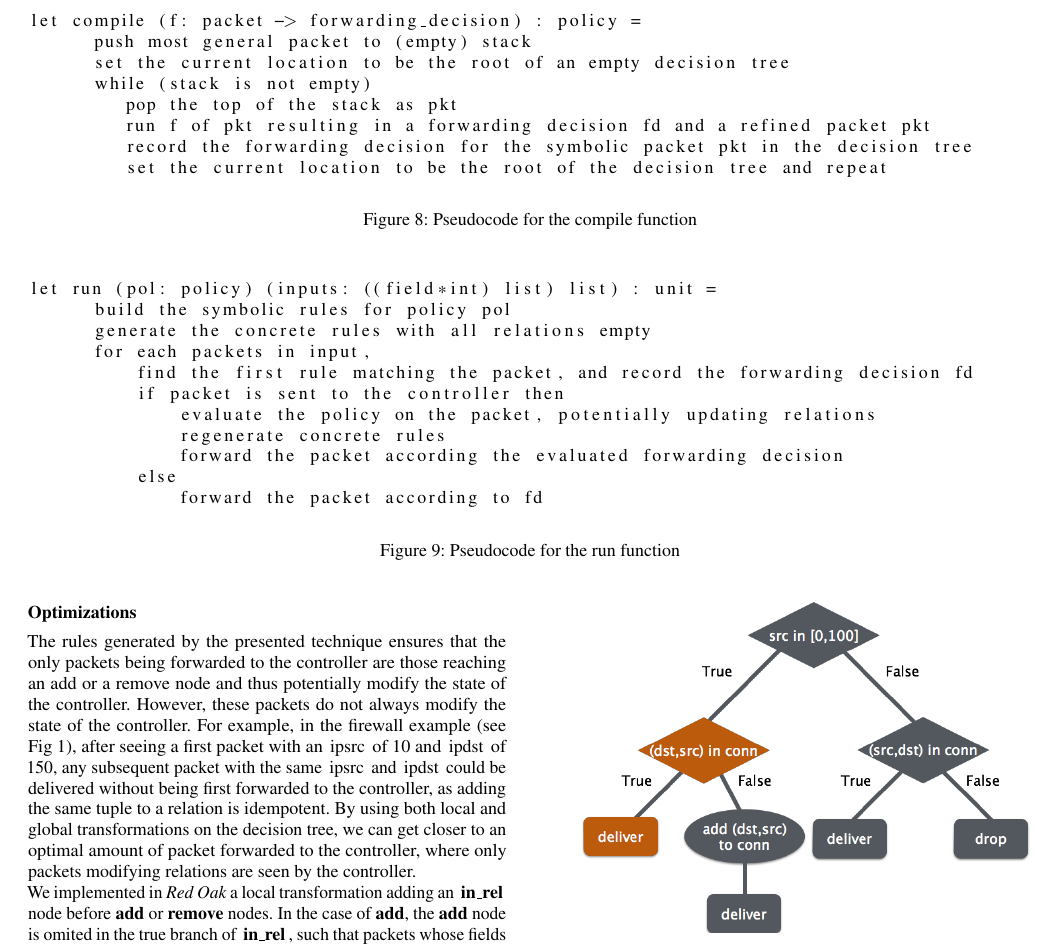
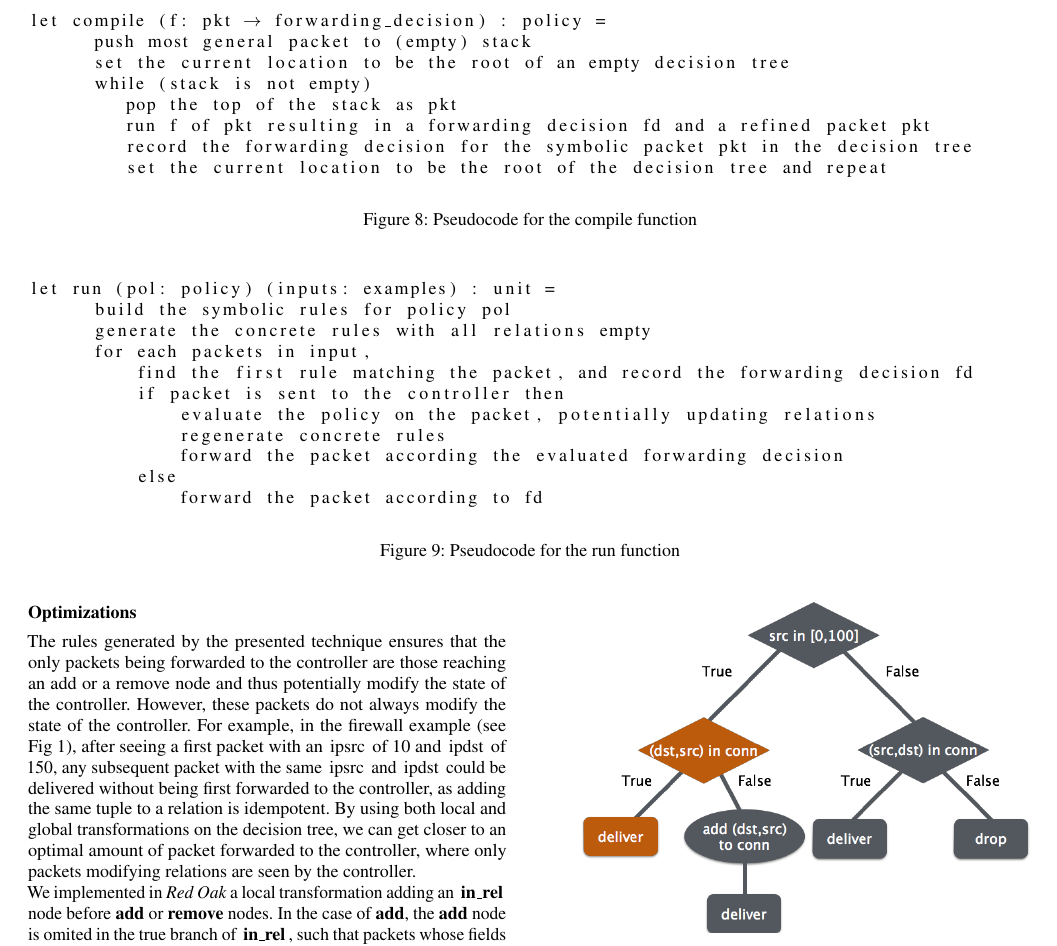
Before and after one commit to osavaryb/cos5982015, a LaTeX paper (draft.tex): part of page 5 of 6, cut so that both start at the same text. Compiled offline with pdfLaTeX; a missing font is replaced by an installed copy or a similar font.

Commit message:
change pseudocode

```diff
--- a/draft.tex
+++ b/draft.tex
@@ -18,7 +18,8 @@
 \usepackage{tikz}
 \usepackage{tikz-qtree}
 
-
+\usepackage{algorithm}
+\usepackage{algpseudocode}
 
 % Set the overall layout of the tree
 %\tikzstyle{level 1}=[level distance=3.5cm, sibling distance=3.5cm]
@@ -324,8 +325,8 @@ val run: policy $\rightarrow$ examples $\rightarrow$ unit
 From an algorithmic policy, we generate a decision tree  whose leaves are forwarding decision and whose node are either branching according the range of a field value, according to a relation ,or adding and removing components from a relation.
 
 \begin{figure*}[ht]
-\begin{lstlisting}
-let compile (f: packet -> forwarding_decision) : policy =
+\begin{lstlisting}[mathescape]
+let compile (f: pkt $\rightarrow$ forwarding_decision) : policy =
       push most general packet to (empty) stack
       set the current location to be the root of an empty decision tree
       while (stack is not empty)
```
Also changed, not shown: draft.tex (2 more changed lines).
